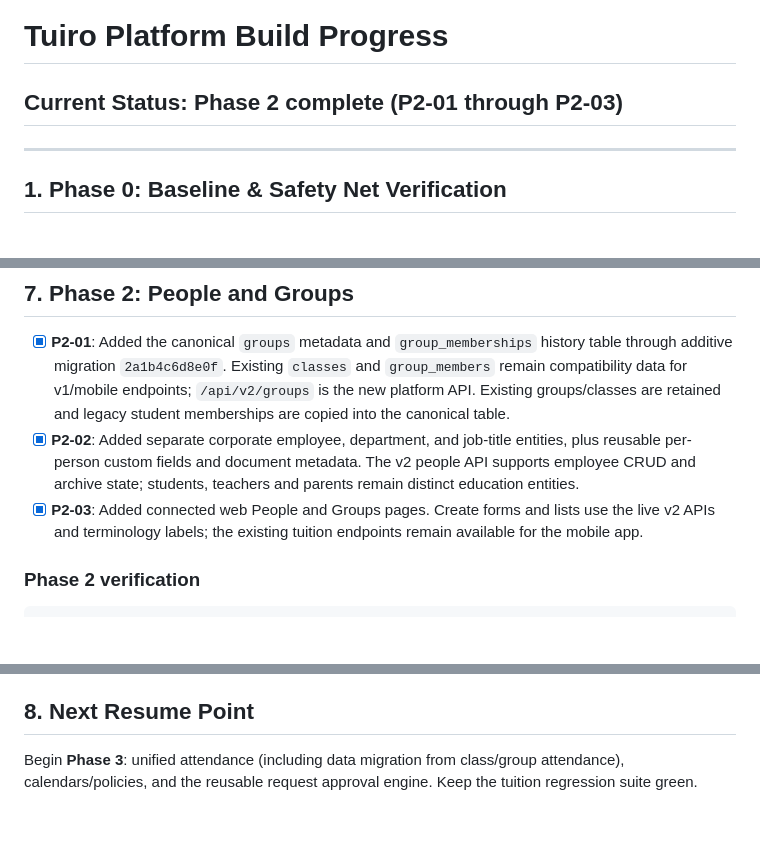
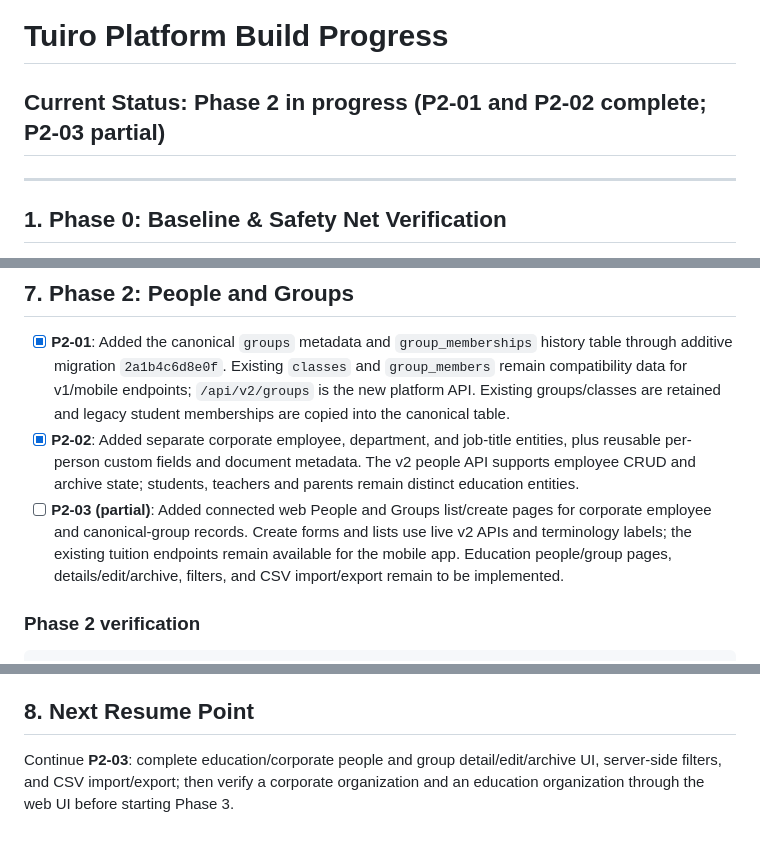
Before and after one commit to kesavanstarkz/tuiro, a Markdown page: docs/PROGRESS.md, 3 parts joined by grey strips. Rendered like a GitHub page; blank space fills up the shorter version.

Commit message:
P2-03: record remaining web UI scope

```diff
--- a/docs/PROGRESS.md
+++ b/docs/PROGRESS.md
@@ -1,6 +1,6 @@
 # Tuiro Platform Build Progress
 
-## Current Status: Phase 2 complete (P2-01 through P2-03)
+## Current Status: Phase 2 in progress (P2-01 and P2-02 complete; P2-03 partial)
 
 ---
 
@@ -87,7 +87,7 @@ cd web && npm run build
 
 - [x] **P2-01**: Added the canonical `groups` metadata and `group_memberships` history table through additive migration `2a1b4c6d8e0f`. Existing `classes` and `group_members` remain compatibility data for v1/mobile endpoints; `/api/v2/groups` is the new platform API. Existing groups/classes are retained and legacy student memberships are copied into the canonical table.
 - [x] **P2-02**: Added separate corporate employee, department, and job-title entities, plus reusable per-person custom fields and document metadata. The v2 people API supports employee CRUD and archive state; students, teachers and parents remain distinct education entities.
-- [x] **P2-03**: Added connected web People and Groups pages. Create forms and lists use the live v2 APIs and terminology labels; the existing tuition endpoints remain available for the mobile app.
+- [ ] **P2-03 (partial)**: Added connected web People and Groups list/create pages for corporate employee and canonical-group records. Create forms and lists use live v2 APIs and terminology labels; the existing tuition endpoints remain available for the mobile app. Education people/group pages, details/edit/archive, filters, and CSV import/export remain to be implemented.
 
 ### Phase 2 verification
 
@@ -112,4 +112,4 @@ cd web && npm run typecheck && npm run build
 3. `PersonDocument` stores metadata and a storage key only. Binary upload/download waits for the object-storage service in Phase 6.
 
 ## 8. Next Resume Point
-Begin **Phase 3**: unified attendance (including data migration from class/group attendance), calendars/policies, and the reusable request approval engine. Keep the tuition regression suite green.
+Continue **P2-03**: complete education/corporate people and group detail/edit/archive UI, server-side filters, and CSV import/export; then verify a corporate organization and an education organization through the web UI before starting Phase 3.
```
